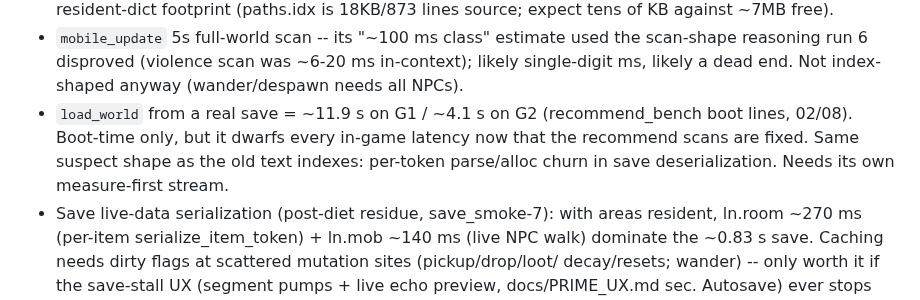
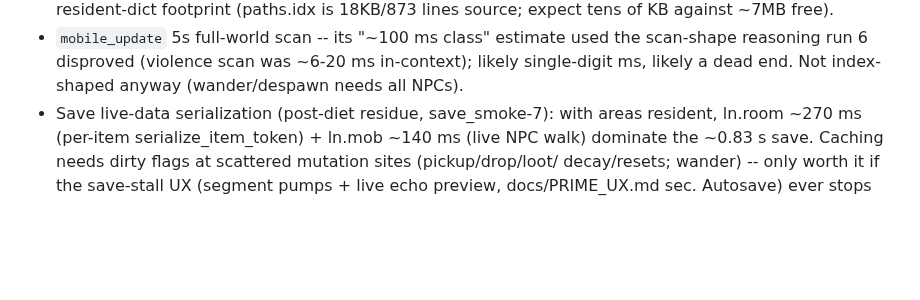
Before and after one commit to ZechyW/primesud, a Markdown page: TODO.md, the part around the change. GitHub-like rendering; blank space fills up the shorter version.

```diff
--- a/TODO.md
+++ b/TODO.md
@@ -54,11 +54,6 @@ profiling before any code:
   used the scan-shape reasoning run 6 disproved (violence scan was
   ~6-20 ms in-context); likely single-digit ms, likely a dead end. Not
   index-shaped anyway (wander/despawn needs all NPCs).
-- `load_world` from a real save = ~11.9 s on G1 / ~4.1 s on G2
-  (recommend_bench boot lines, 02/08). Boot-time only, but it dwarfs
-  every in-game latency now that the recommend scans are fixed. Same
-  suspect shape as the old text indexes: per-token parse/alloc churn in
-  save deserialization. Needs its own measure-first stream.
 - Save live-data serialization (post-diet residue, save_smoke-7): with
   areas resident, ln.room ~270 ms (per-item serialize_item_token) +
   ln.mob ~140 ms (live NPC walk) dominate the ~0.83 s save. Caching
```
Also changed, not shown: docs/PERFORMANCE.md (+43 -0 lines).
